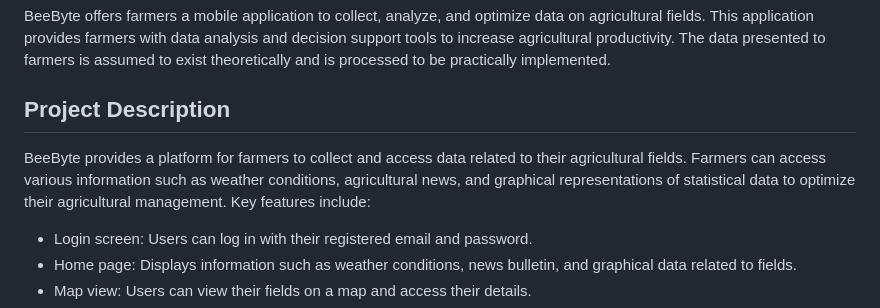
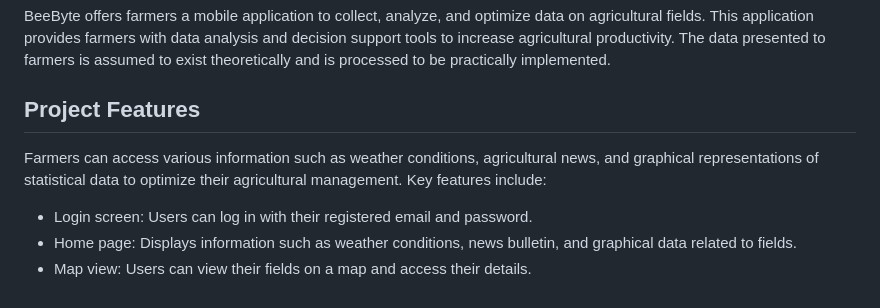
Before and after one commit to BarisFK/BeeByte, a Markdown page: README.md, the part around the change. Rendered like a GitHub page.

```diff
--- a/README.md
+++ b/README.md
@@ -2,9 +2,9 @@
 
 BeeByte offers farmers a mobile application to collect, analyze, and optimize data on agricultural fields. This application provides farmers with data analysis and decision support tools to increase agricultural productivity. The data presented to farmers is assumed to exist theoretically and is processed to be practically implemented.
 
-## Project Description
+## Project Features
 
-BeeByte provides a platform for farmers to collect and access data related to their agricultural fields. Farmers can access various information such as weather conditions, agricultural news, and graphical representations of statistical data to optimize their agricultural management. Key features include:
+Farmers can access various information such as weather conditions, agricultural news, and graphical representations of statistical data to optimize their agricultural management. Key features include:
 
 - Login screen: Users can log in with their registered email and password.
 - Home page: Displays information such as weather conditions, news bulletin, and graphical data related to fields.
```
